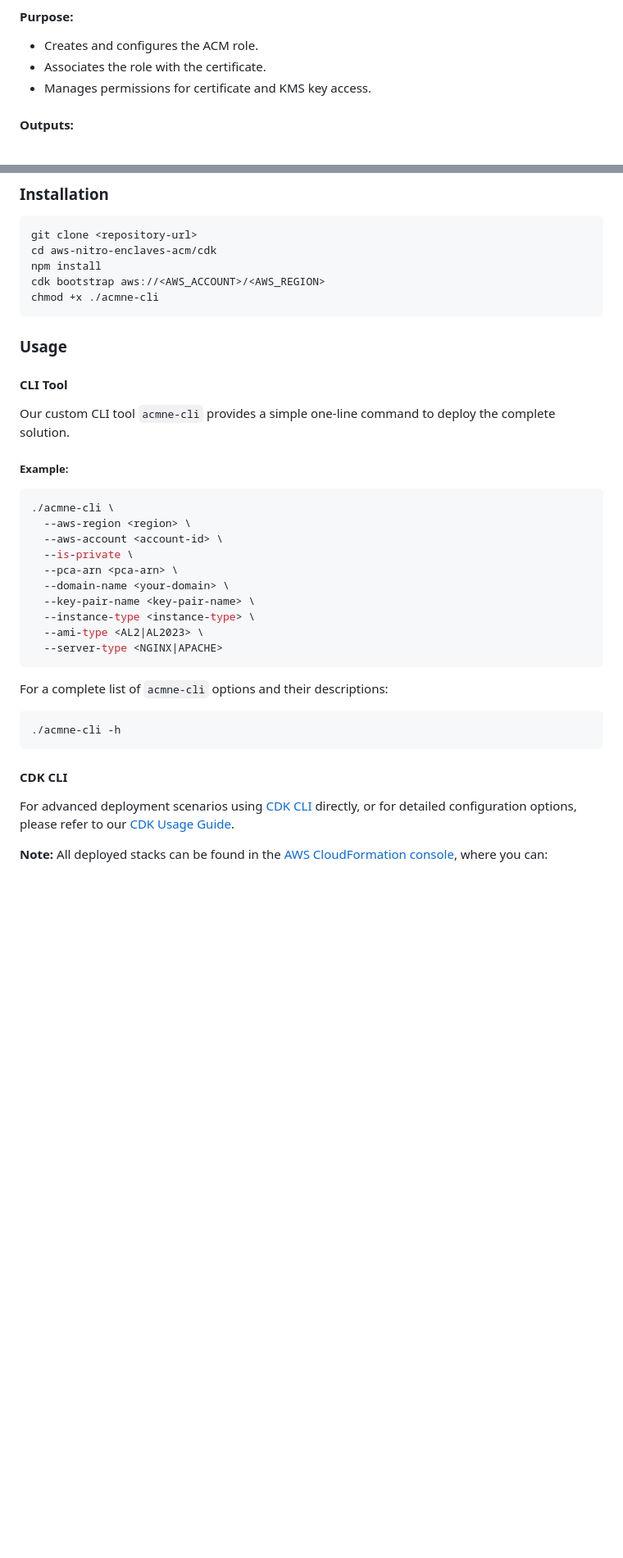
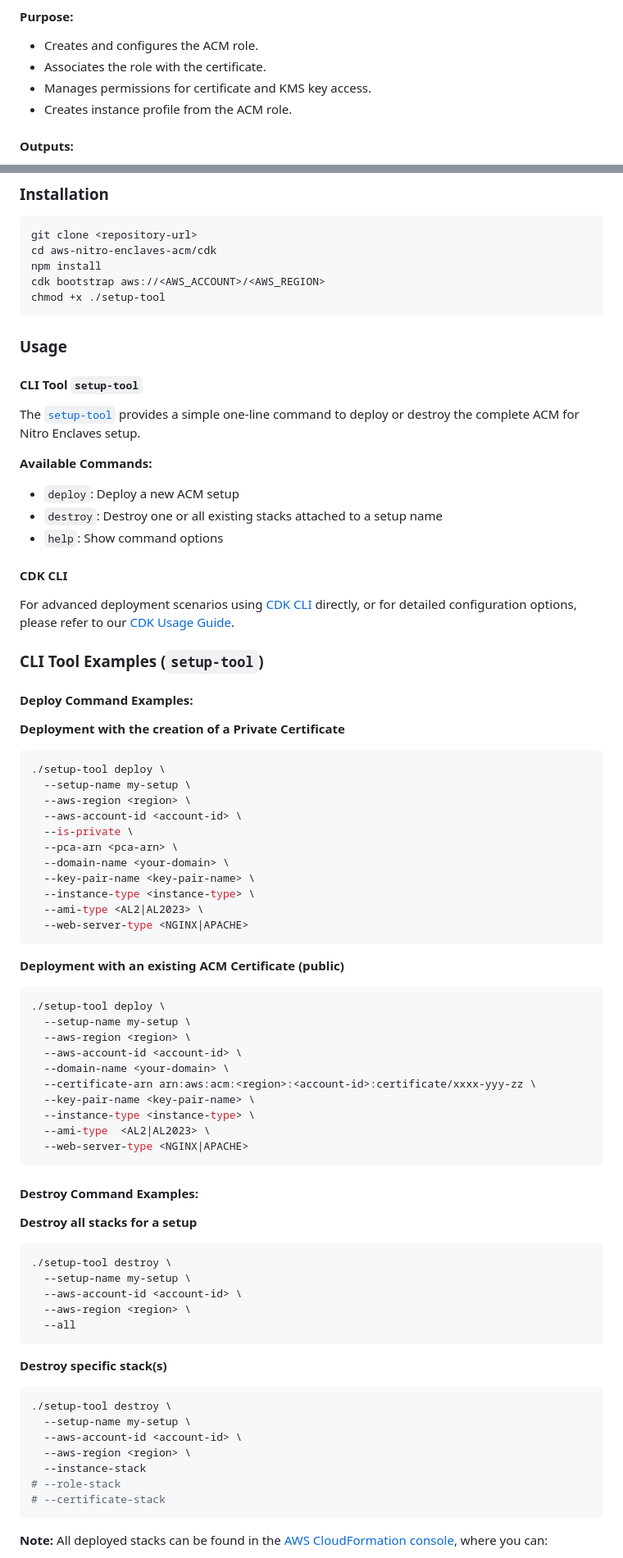
Before and after one commit to aws/aws-nitro-enclaves-acm, a Markdown page: cdk/README.md, 2 parts joined by grey strips. Shown: that part at 82% size. Rendered like a GitHub page; blank space fills up the shorter version.

Commit message:
cdk: Update README - Add setup-tool documentation

````diff
--- a/cdk/README.md
+++ b/cdk/README.md
@@ -22,6 +22,7 @@ The app consists of **three** main CDK stacks:
 - Creates and configures the ACM role.
 - Associates the role with the certificate.
 - Manages permissions for certificate and KMS key access.
+- Creates instance profile from the ACM role.
 
 #### Outputs:
 - ACM Role Name and ARN
@@ -61,34 +62,72 @@ git clone <repository-url>
 cd aws-nitro-enclaves-acm/cdk
 npm install
 cdk bootstrap aws://<AWS_ACCOUNT>/<AWS_REGION>
-chmod +x ./acmne-cli
+chmod +x ./setup-tool
 ```
 
 ### Usage
-#### CLI Tool
-Our custom CLI tool `acmne-cli` provides a simple one-line command to deploy the complete solution.
+#### CLI Tool `setup-tool`
+The [`setup-tool`](./setup-tool) provides a simple one-line command to deploy or destroy the complete ACM for Nitro Enclaves setup.
 
-##### Example:
+**Available Commands:**
+* `deploy`: Deploy a new ACM setup
+* `destroy`: Destroy one or all existing stacks attached to a setup name
+* `help`: Show command options
+
+#### CDK CLI
+For advanced deployment scenarios using [CDK CLI](https://docs.aws.amazon.com/cdk/v2/guide/cli.html) directly, or for detailed configuration options, please refer to our [CDK Usage Guide](../docs/cdk-usage.md).
+
+### CLI Tool Examples (`setup-tool`)
+#### Deploy Command Examples:
+**Deployment with the creation of a Private Certificate**
 ```bash
-./acmne-cli \
+./setup-tool deploy \
+  --setup-name my-setup \
   --aws-region <region> \
-  --aws-account <account-id> \
+  --aws-account-id <account-id> \
   --is-private \
   --pca-arn <pca-arn> \
   --domain-name <your-domain> \
   --key-pair-name <key-pair-name> \
   --instance-type <instance-type> \
   --ami-type <AL2|AL2023> \
-  --server-type <NGINX|APACHE>
+  --web-server-type <NGINX|APACHE>
 ```
 
-For a complete list of `acmne-cli` options and their descriptions:
+**Deployment with an existing ACM Certificate (public)**
 ```bash
-./acmne-cli -h
+./setup-tool deploy \
+  --setup-name my-setup \
+  --aws-region <region> \
+  --aws-account-id <account-id> \
+  --domain-name <your-domain> \
+  --certificate-arn arn:aws:acm:<region>:<account-id>:certificate/xxxx-yyy-zz \
+  --key-pair-name <key-pair-name> \
+  --instance-type <instance-type> \
+  --ami-type  <AL2|AL2023> \
+  --web-server-type <NGINX|APACHE>
 ```
 
-#### CDK CLI
-For advanced deployment scenarios using [CDK CLI](https://docs.aws.amazon.com/cdk/v2/guide/cli.html)  directly, or for detailed configuration options, please refer to our [CDK Usage Guide](../docs/cdk-usage.md).
+#### Destroy Command Examples:
+**Destroy all stacks for a setup**
+```bash
+./setup-tool destroy \
+  --setup-name my-setup \
+  --aws-account-id <account-id> \
+  --aws-region <region> \
+  --all
+```
+
+**Destroy specific stack(s)**
+```bash
+./setup-tool destroy \
+  --setup-name my-setup \
+  --aws-account-id <account-id> \
+  --aws-region <region> \
+  --instance-stack
+# --role-stack
+# --certificate-stack
+```
 
 **Note:** All deployed stacks can be found in the [AWS CloudFormation console](https://console.aws.amazon.com/cloudformation/home), where you can:
 - View detailed stack outputs
````
Also changed, not shown: other parts of cdk/README.md (+3 -3 lines).
